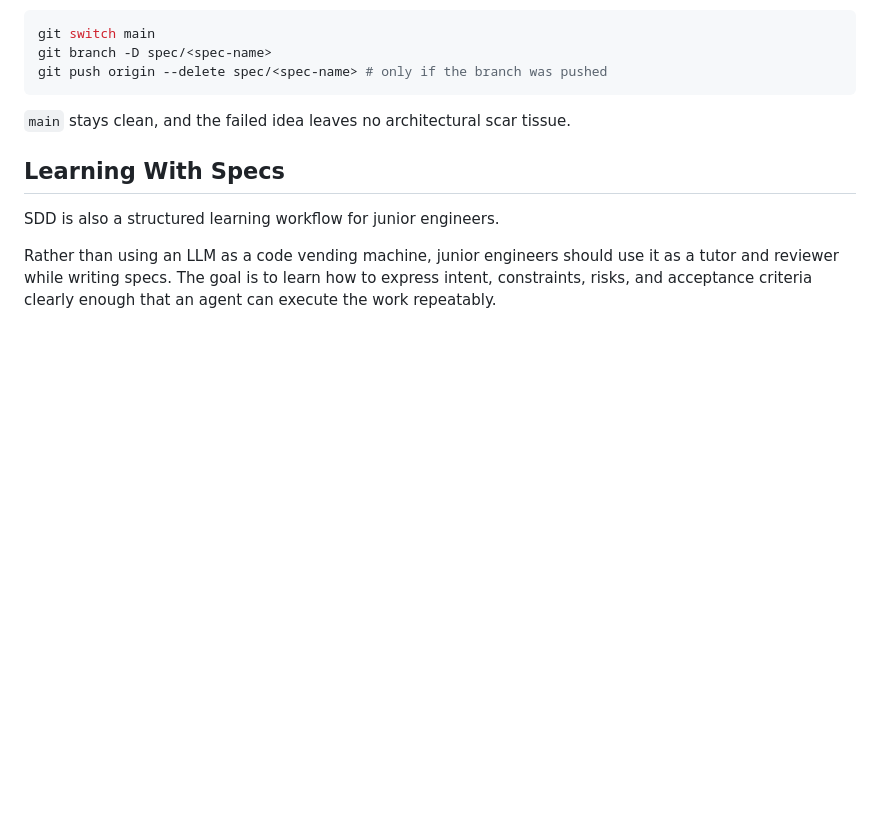
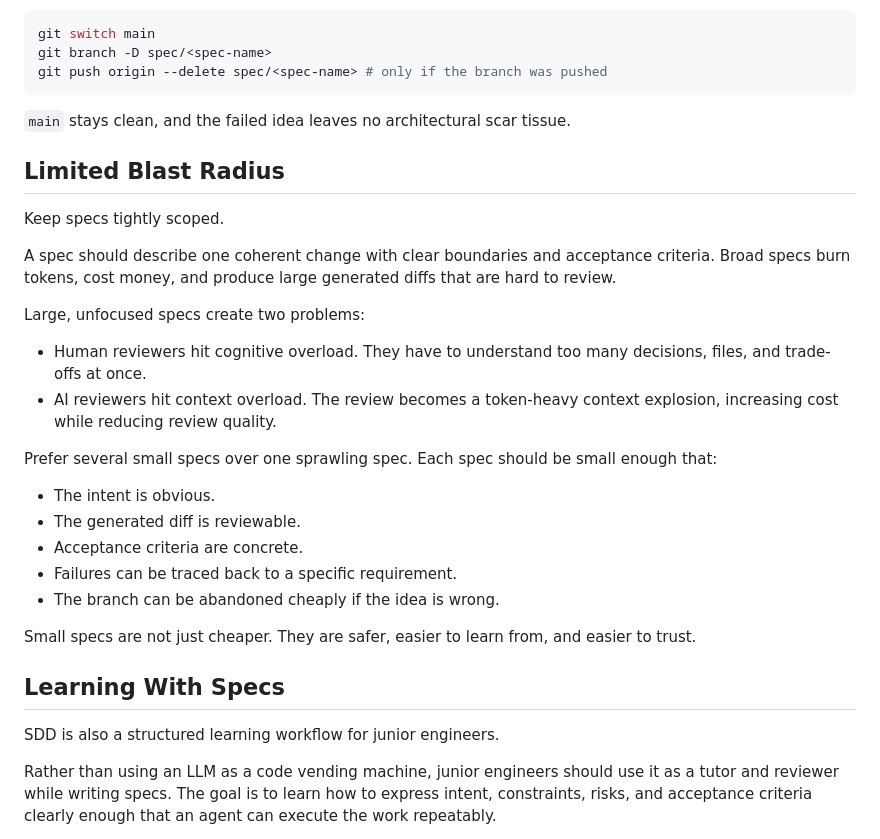
Before and after one commit to DevOpsKev/sdd-reference, a Markdown page: README.md, the part around the change. Rendered like a GitHub page; blank space fills up the shorter version.

Commit message:
add limited blast radius

````diff
--- a/README.md
+++ b/README.md
@@ -102,6 +102,27 @@ git push origin --delete spec/<spec-name> # only if the branch was pushed
 ```
 
 `main` stays clean, and the failed idea leaves no architectural scar tissue.
+
+## Limited Blast Radius
+
+Keep specs tightly scoped.
+
+A spec should describe one coherent change with clear boundaries and acceptance criteria. Broad specs burn tokens, cost money, and produce large generated diffs that are hard to review.
+
+Large, unfocused specs create two problems:
+
+- Human reviewers hit cognitive overload. They have to understand too many decisions, files, and trade-offs at once.
+- AI reviewers hit context overload. The review becomes a token-heavy context explosion, increasing cost while reducing review quality.
+
+Prefer several small specs over one sprawling spec. Each spec should be small enough that:
+
+- The intent is obvious.
+- The generated diff is reviewable.
+- Acceptance criteria are concrete.
+- Failures can be traced back to a specific requirement.
+- The branch can be abandoned cheaply if the idea is wrong.
+
+Small specs are not just cheaper. They are safer, easier to learn from, and easier to trust.
 
 ## Learning With Specs
 
````
